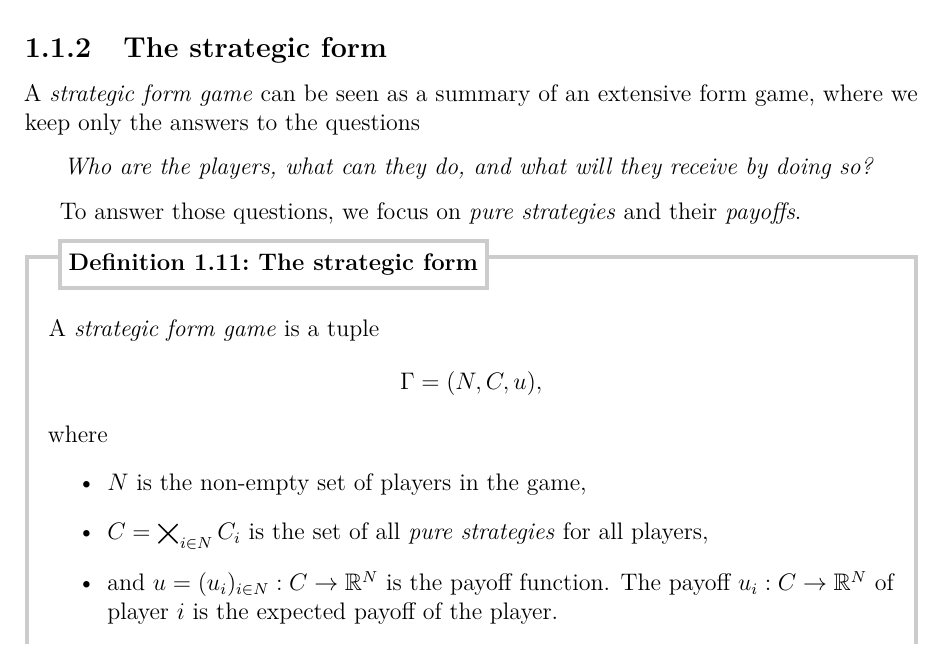
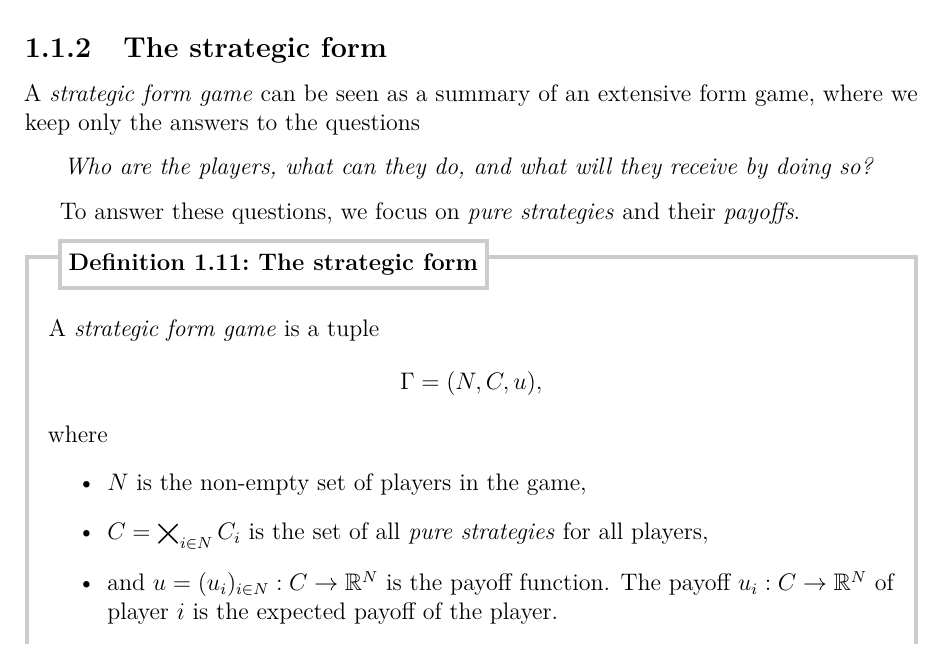
Before and after one commit to UCL-INMA/LINMA2345, a LaTeX thesis (notes/Chapter-Models/chap2.tex): part of page 7 of 20, cut so that both start at the same text. Compiled offline with pdfLaTeX.

Commit message:
those -> these cc @blegat

```diff
--- a/notes/Chapter-Models/chap2.tex
+++ b/notes/Chapter-Models/chap2.tex
@@ -307,7 +307,7 @@ A \emph{strategic form game} can be seen as a summary of an extensive form game,
 \textit{Who are the players, what can they do, and what will they receive by doing so?}
 \end{center}
 
-To answer those questions, we focus on \emph{pure strategies} and their \emph{payoffs}.
+To answer these questions, we focus on \emph{pure strategies} and their \emph{payoffs}.
 
 
 \begin{definition}[The strategic form]
```
